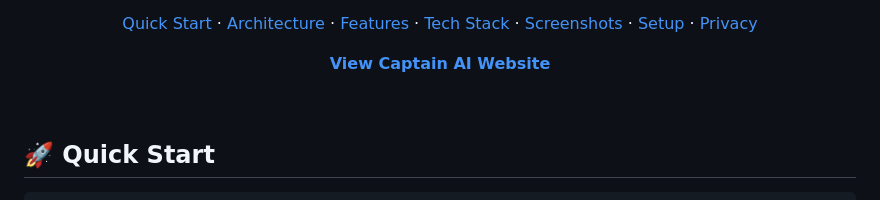
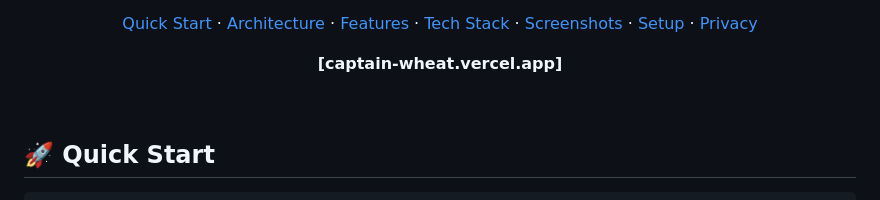
Before and after one commit to SaiSiddharthBS/Captain_AI, a Markdown page: README.md, the part around the change. Drawn GitHub-style.

Commit message:
Update link format for Captain AI website

```diff
--- a/README.md
+++ b/README.md
@@ -22,7 +22,7 @@ all orchestrated through a single intent-routing engine.
 
 [Quick Start](#-quick-start) · [Architecture](#-system-architecture) · [Features](#-feature-matrix) · [Tech Stack](#-technology-stack) · [Screenshots](#-media--demonstrations) · [Setup](#-setup--deployment) · [Privacy](#%EF%B8%8F-the-sovereign-data-doctrine)
 
-**[View Captain AI Website](captain-wheat.vercel.app)**
+**[captain-wheat.vercel.app]**
 
 </div>
 
```
